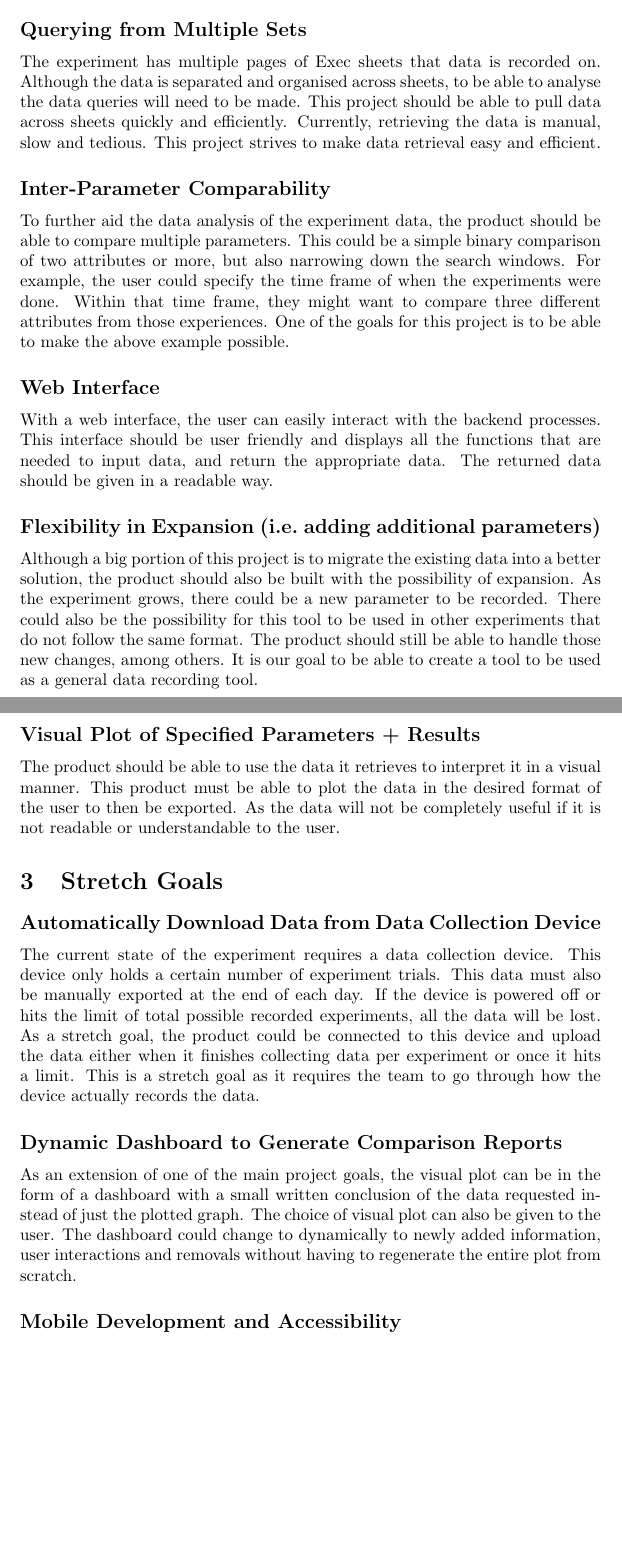
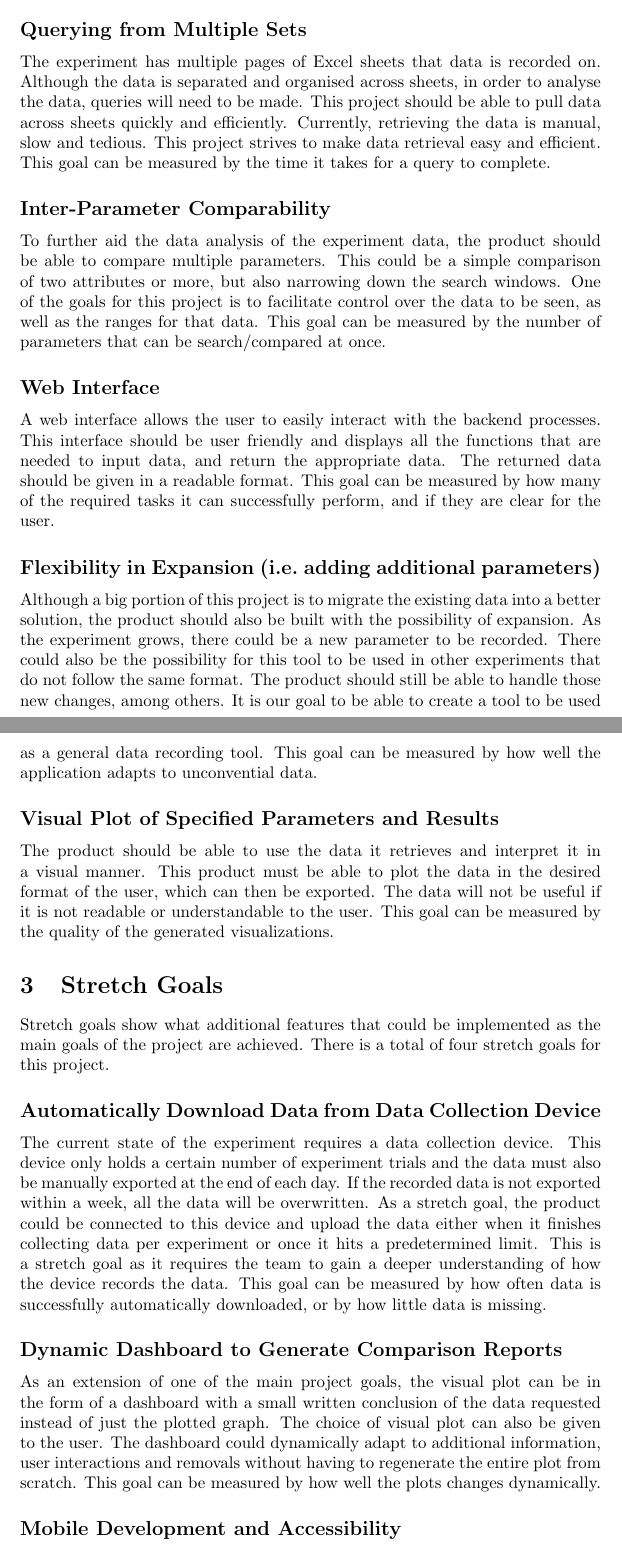
Before and after one commit to SumanyaG/Alkalytics, a LaTeX document (docs/ProblemStatementAndGoals/ProblemStatement.tex): two parts of pages 3 and 4 of 6, joined at a grey line, cut so that both start at the same text, the shorter picture padded with empty space. Compiled offline with pdfLaTeX.

Commit message:
doc: final revisions

```diff
--- a/docs/ProblemStatementAndGoals/ProblemStatement.tex
+++ b/docs/ProblemStatementAndGoals/ProblemStatement.tex
@@ -103,26 +106,27 @@ labelled as it had been originally.
 
 \subsection*{Querying from Multiple Sets}
-The experiment has multiple pages of Exec sheets that data is recorded on.
-Although the data is separated and organised across sheets, to be able to
-analyse the data queries will need to be made. This project should be able to
-pull data across sheets quickly and efficiently. Currently, retrieving the data
-is manual, slow and tedious. This project strives to make data retrieval easy
-and efficient.
+The experiment has multiple pages of Excel sheets that data is recorded on.
+Although the data is separated and organised across sheets, in order to analyse
+the data, queries will need to be made. This project should be able to pull data
+across sheets quickly and efficiently. Currently, retrieving the data is manual,
+slow and tedious. This project strives to make data retrieval easy and
+efficient. This goal can be measured by the time it takes for a query to
+complete.
 
 \subsection*{Inter-Parameter Comparability}
 To further aid the data analysis of the experiment data, the product should be
-able to compare multiple parameters. This could be a simple binary comparison of
-two attributes or more, but also narrowing down the search windows. For example,
-the user could specify the time frame of when the experiments were done. Within
-that time frame, they might want to compare three different attributes from
-those experiences. One of the goals for this project is to be able to make the
-above example possible.
+able to compare multiple parameters. This could be a simple comparison of two
+attributes or more, but also narrowing down the search windows.  One of the
+goals for this project is to facilitate control over the data to be seen, as
+well as the ranges for that data. This goal can be measured by the number of
+parameters that can be search/compared at once.
 
 \subsection*{Web Interface}
-With a web interface, the user can easily interact with the backend processes.
+A web interface allows the user to easily interact with the backend processes.
 This interface should be user friendly and displays all the functions that are
 needed to input data, and return the appropriate data. The returned data should
-be given in a readable way.
+be given in a readable format. This goal can be measured by how many of the
+required tasks it can successfully perform, and if they are clear for the user.
 
 \subsection*{Flexibility in Expansion (i.e.\ adding additional parameters)}
 Although a big portion of this project is to migrate the existing data into a
@@ -131,32 +135,38 @@ expansion. As the experiment grows, there could be a new parameter to be
 recorded. There could also be the possibility for this tool to be used in other
 experiments that do not follow the same format. The product should still be able
 to handle those new changes, among others. It is our goal to be able to create a
-tool to be used as a general data recording tool.
+tool to be used as a general data recording tool. This goal can be measured by
+how well the application adapts to unconvential data.
 
-\subsection*{Visual Plot of Specified Parameters + Results}
-The product should be able to use the data it retrieves to interpret it in a
+\subsection*{Visual Plot of Specified Parameters and Results}
+The product should be able to use the data it retrieves and interpret it in a
 visual manner. This product must be able to plot the data in the desired format
-of the user to then be exported. As the data will not be completely useful if it
-is not readable or understandable to the user.
+of the user, which can then be exported. The data will not be useful if it is
+not readable or understandable to the user. This goal can be measured by the
+quality of the generated visualizations.
 
 \section{Stretch Goals}
+Stretch goals show what additional features that could be implemented as the main
+goals of the project are achieved. There is a total of four stretch goals for this project.
 \subsection*{Automatically Download Data from Data Collection Device}
 The current state of the experiment requires a data collection device. This
-device only holds a certain number of experiment trials. This data must also be
-manually exported at the end of each day. If the device is powered off or hits
-the limit of total possible recorded experiments, all the data will be lost. As
-a stretch goal, the product could be connected to this device and upload the
-data either when it finishes collecting data per experiment or once it hits a
-limit. This is a stretch goal as it requires the team to go through how the
-device actually records the data.
+device only holds a certain number of experiment trials and the data must also
+be manually exported at the end of each day. If the recorded data is not
+exported within a week, all the data will be overwritten. As a
+stretch goal, the product could be connected to this device and upload the data
+either when it finishes collecting data per experiment or once it hits a predetermined limit.
+This is a stretch goal as it requires the team to gain a
+deeper understanding of how the device records the data. This goal can be
+measured by how often data is successfully automatically downloaded, or by how
+little data is missing.
 
 \subsection*{Dynamic Dashboard to Generate Comparison Reports}
 As an extension of one of the main project goals, the visual plot can be in the
 form of a dashboard with a small written conclusion of the data requested
 instead of just the plotted graph. The choice of visual plot can also be given
-to the user. The dashboard could change to dynamically to newly added
-information, user interactions and removals without having to regenerate the
-entire plot from scratch.
+to the user. The dashboard could dynamically adapt to additional information,
+user interactions and removals without having to regenerate the entire plot from
+scratch. This goal can be measured by how well the plots changes dynamically.
 
 \subsection*{Mobile Development and Accessibility}
 This project is intended to have a website interface. As a stretch goal, the
```
Also changed, not shown: docs/ProblemStatementAndGoals/ProblemStatement.pdf, docs/ProblemStatementAndGoals/ProblemStatement.tex (84 more changed lines).
